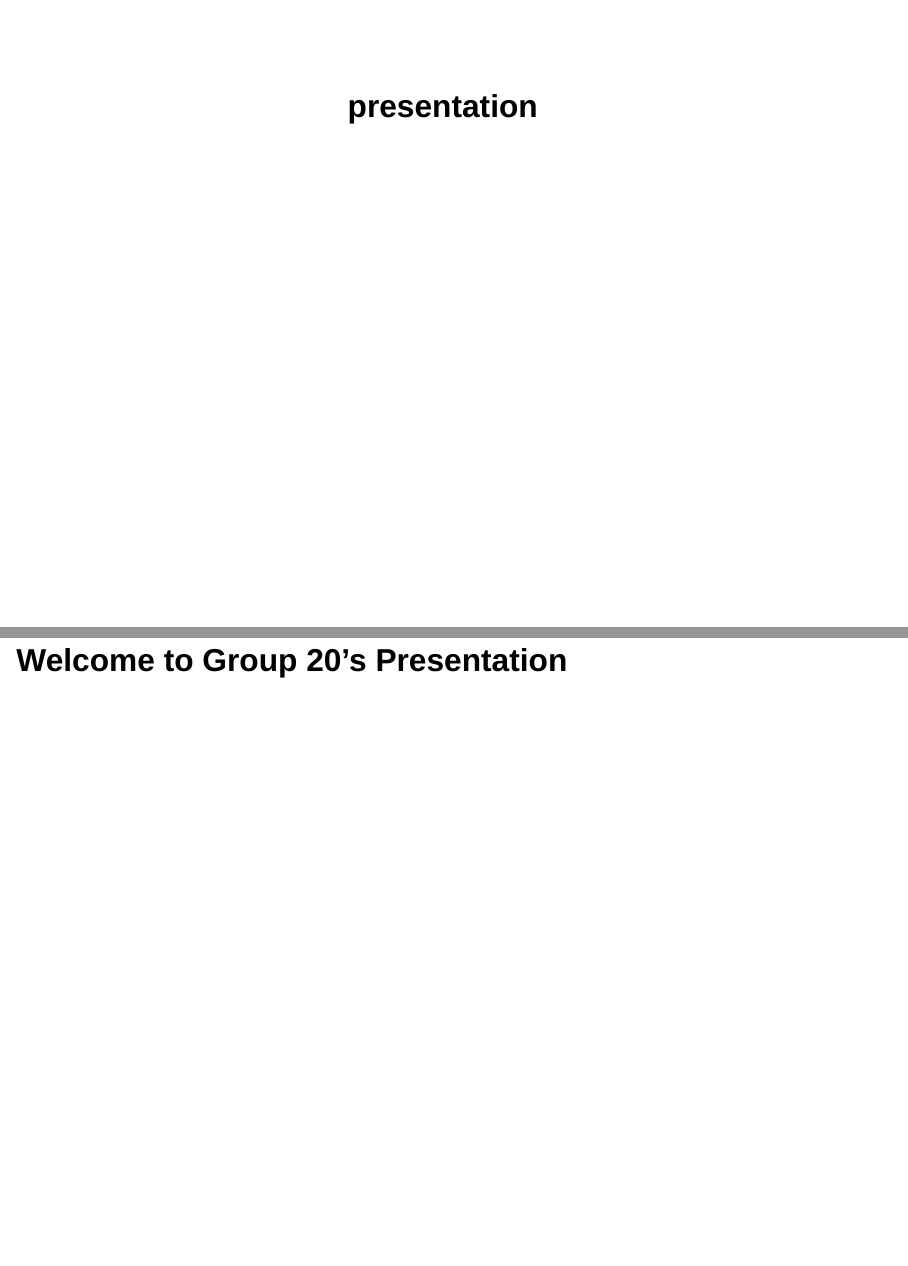
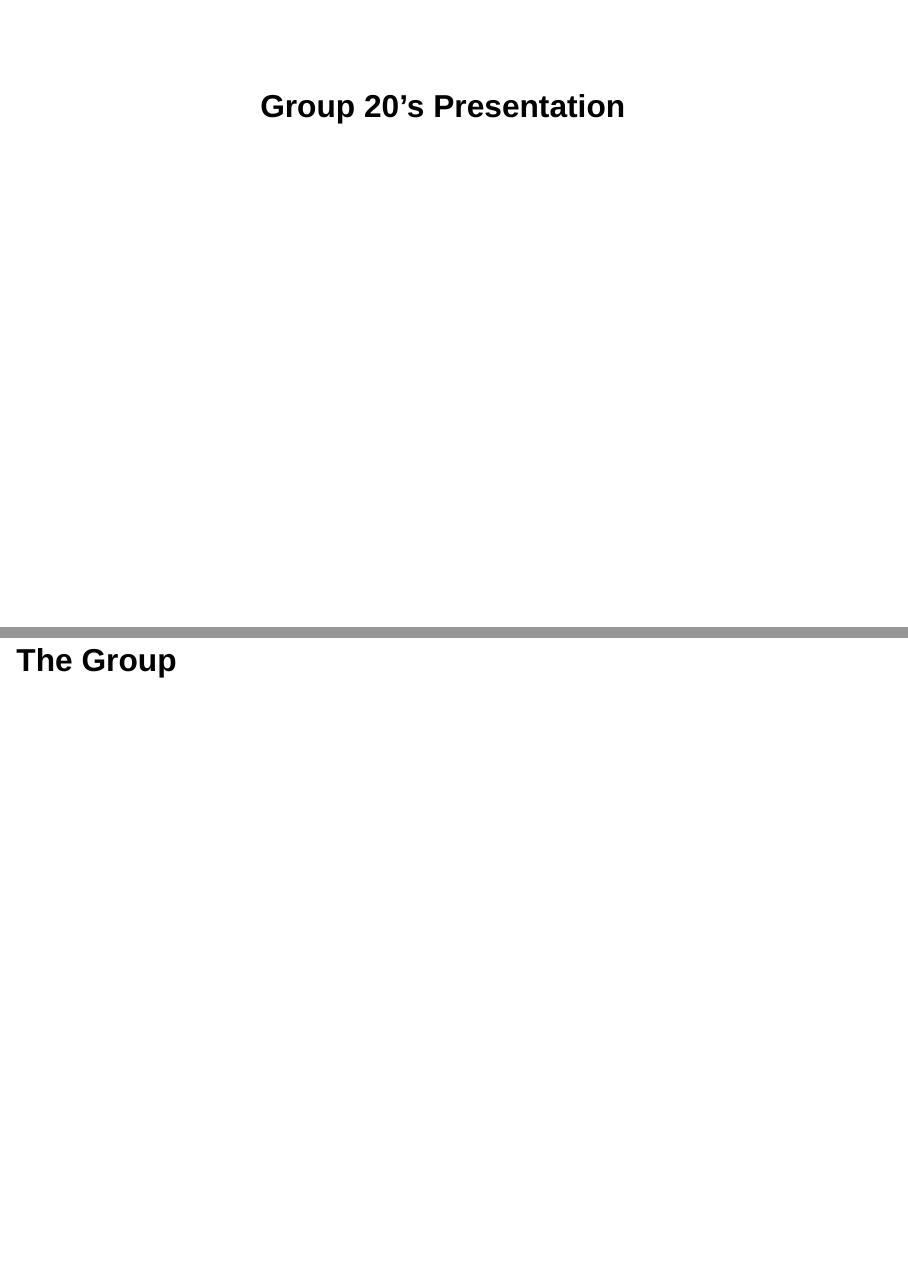
Before and after one commit to beardw/mds.521.lab3, a Quarto document (presentation.qmd): pages 1 and 2 of 7, joined at a grey line. Rendered offline with R 4.5, knitr and Pandoc in place of Quarto, with nearby package versions; drawn as Slidy slides in place of the format the file asks for.

Commit message:
update title and slide 1

```diff
--- a/presentation.qmd
+++ b/presentation.qmd
@@ -1,12 +1,12 @@
 ---
-title: "presentation"
+title: "Group 20's Presentation"
 format:
   revealjs:
     embed-resources: true
 editor: visual
 ---
 
-# Welcome to Group 20's Presentation
+# The Group
 
 ## Who are we?
 
```
